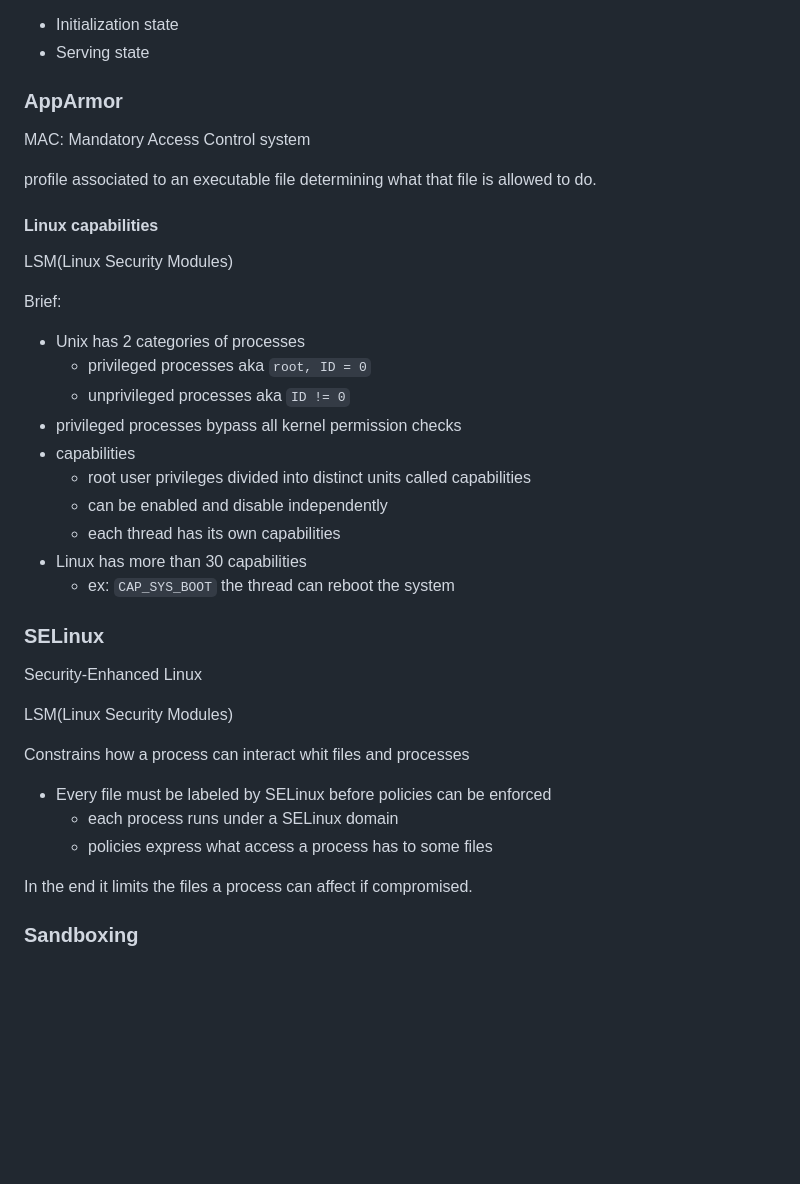
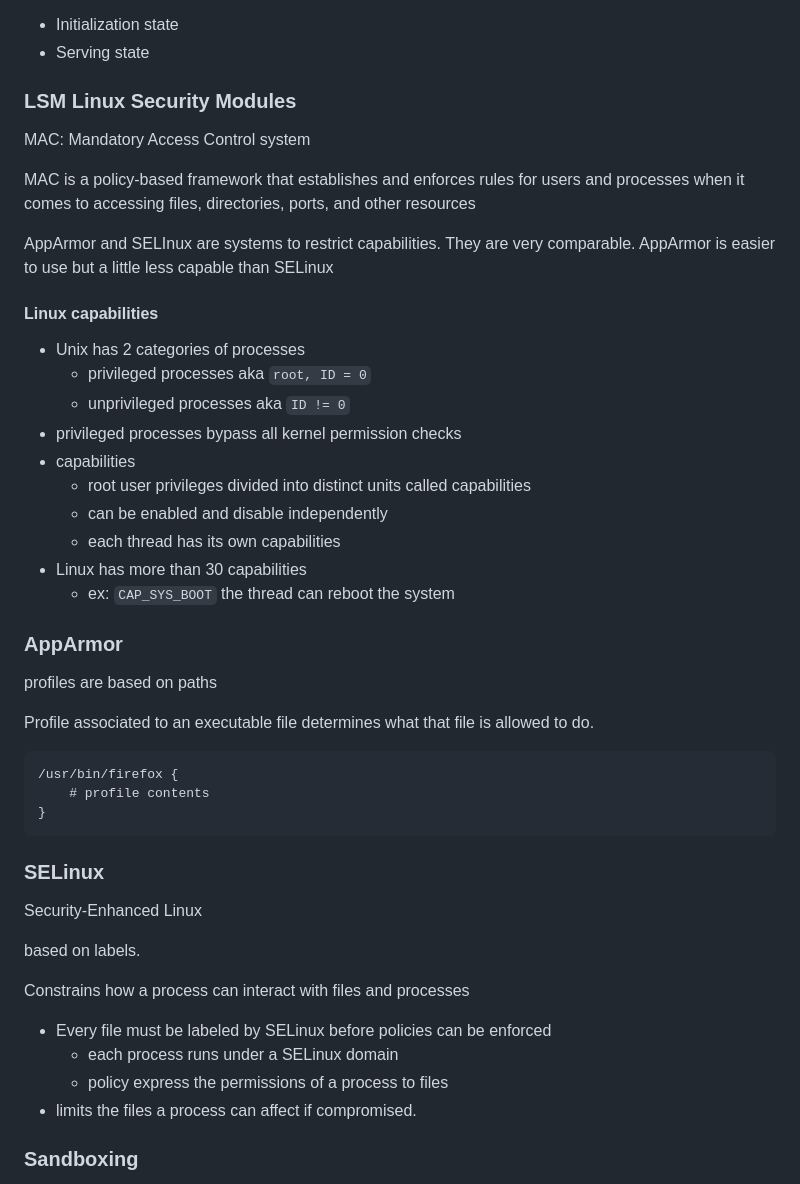
Before and after one commit to Kalsifer-742/unitn, a Markdown page: FOG-fog_and_cloud_computing/notes/lecture_19.md, the part around the change. GitHub-like rendering; blank space fills up the shorter version.

Commit message:
fog lecture 19 update

````diff
--- a/FOG-fog_and_cloud_computing/notes/lecture_19.md
+++ b/FOG-fog_and_cloud_computing/notes/lecture_19.md
@@ -185,17 +185,16 @@ Ex: Nginx:
 - Initialization state
 - Serving state
 
-### AppArmor
+### LSM Linux Security Modules
 
 MAC: Mandatory Access Control system
 
-profile associated to an executable file determining what that file is allowed to do.
+MAC is a policy-based framework that establishes and enforces rules for users and processes when it comes to accessing files, directories, ports, and other resources
+
+AppArmor and SELInux are systems to restrict capabilities. They are very comparable.
+AppArmor is easier to use but a little less capable than SELinux
 
 #### Linux capabilities
-
-LSM(Linux Security Modules)
-
-Brief:
 
 - Unix has 2 categories of processes
   - privileged processes aka `root, ID = 0`
@@ -208,19 +207,30 @@ Brief:
 - Linux has more than 30 capabilities
   - ex: `CAP_SYS_BOOT` the thread can reboot the system
 
+### AppArmor
+
+profiles are based on paths
+
+Profile associated to an executable file determines what that file is allowed to do.
+
+```apparmor
+/usr/bin/firefox {
+    # profile contents
+}
+```
+
 ### SELinux
 
 Security-Enhanced Linux
 
-LSM(Linux Security Modules)
+based on labels.
 
-Constrains how a process can interact whit files and processes
+Constrains how a process can interact with files and processes
 
 - Every file must be labeled by SELinux before policies can be enforced
   - each process runs under a SELinux domain
-  - policies express what access a process has to some files
-
-In the end it limits the files a process can affect if compromised.
+  - policy express the permissions of a process to files
+- limits the files a process can affect if compromised.
 
 ### Sandboxing
 
````
